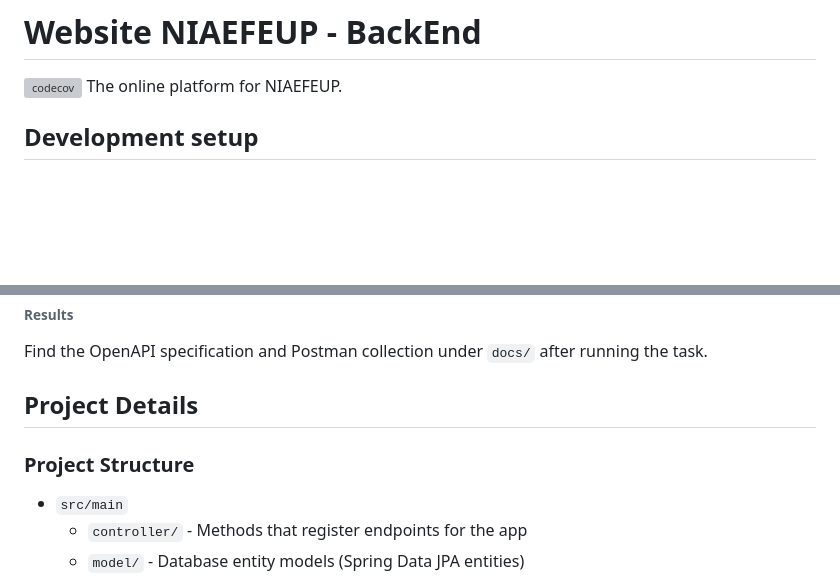
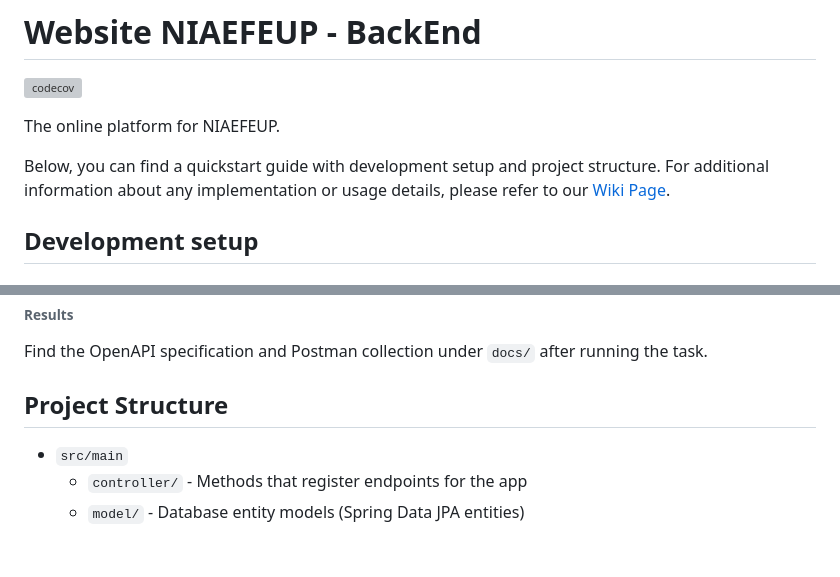
Before and after one commit to NIAEFEUP/website-niaefeup-backend, a Markdown page: README.md, 2 parts joined by grey strips. GitHub-like rendering; blank space fills up the shorter version; grey boxes are pictures that could not be loaded.

Commit message:
Added wiki link to readme

```diff
--- a/README.md
+++ b/README.md
@@ -1,6 +1,9 @@
 # Website NIAEFEUP - BackEnd
 [![codecov](https://codecov.io/gh/NIAEFEUP/website-niaefeup-backend/branch/develop/graph/badge.svg?token=4OPGXYESGP)](https://codecov.io/gh/NIAEFEUP/website-niaefeup-backend)
+
 The online platform for NIAEFEUP.
+
+Below, you can find a quickstart guide with development setup and project structure. For additional information about any implementation or usage details, please refer to our [Wiki Page](https://github.com/NIAEFEUP/website-niaefeup-backend/wiki).
 
 ## Development setup
 
@@ -94,9 +97,7 @@ Run the following command in your shell:
 Find the OpenAPI specification and Postman collection under `docs/` after running the task.
 
 
-## Project Details
-
-### Project Structure
+## Project Structure
 
 - `src/main`
   - `controller/` - Methods that register endpoints for the app
```
Also changed, not shown: other parts of README.md (+1 -1 lines).
